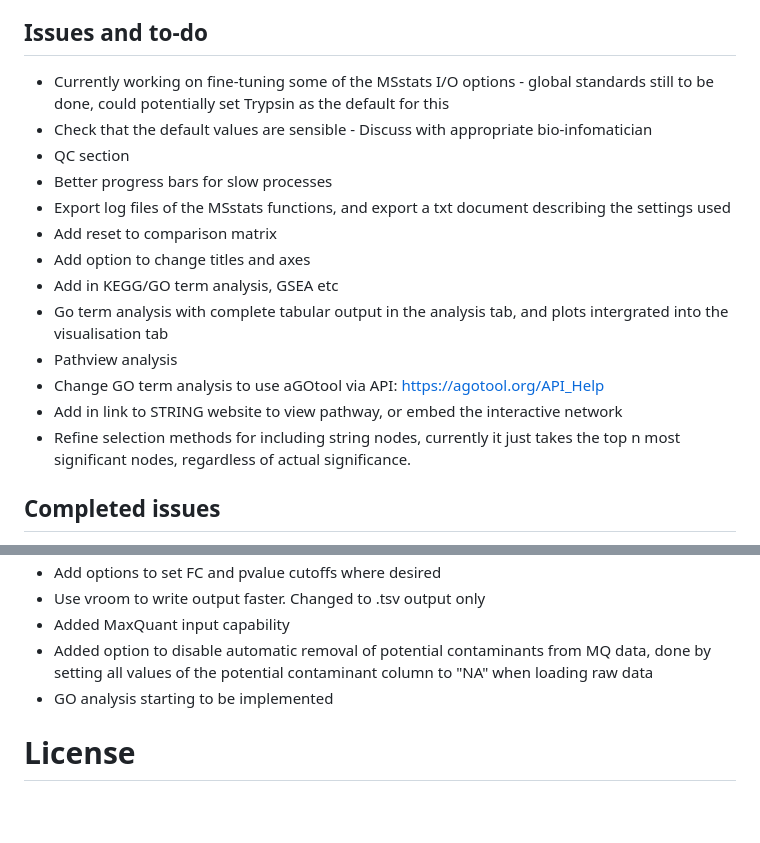
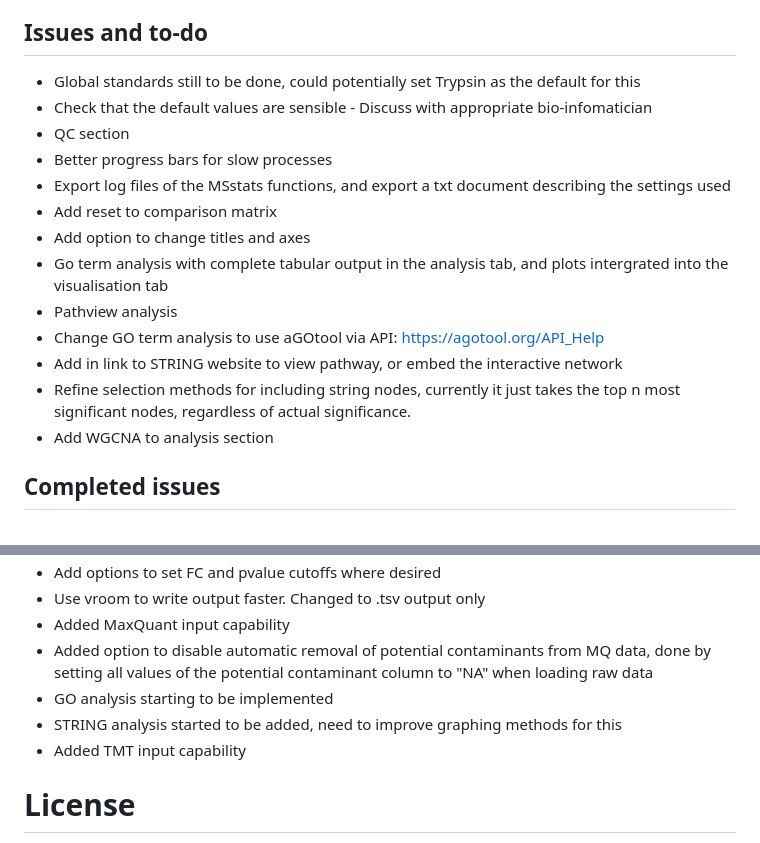
Before and after one commit to samsiljee/MS_analysis, a Markdown page: README.md, 2 parts joined by grey strips. Rendered like a GitHub page; blank space fills up the shorter version.

```diff
--- a/README.md
+++ b/README.md
@@ -54,19 +54,19 @@ A shiny app to analyse mass spectromtetry for proteomics data - from PSMs to vis
   - Good resource on visualising enrichment analysis: https://yulab-smu.top/biomedical-knowledge-mining-book/enrichplot.html
 
 ## Issues and to-do
-  - Currently working on fine-tuning some of the MSstats I/O options - global standards still to be done, could potentially set Trypsin as the default for this
+  - Global standards still to be done, could potentially set Trypsin as the default for this
   - Check that the default values are sensible - Discuss with appropriate bio-infomatician
   - QC section
   - Better progress bars for slow processes
   - Export log files of the MSstats functions, and export a txt document describing the settings used
   - Add reset to comparison matrix
   - Add option to change titles and axes
-  - Add in KEGG/GO term analysis, GSEA etc
   - Go term analysis with complete tabular output in the analysis tab, and plots intergrated into the visualisation tab
   - Pathview analysis
   - Change GO term analysis to use aGOtool via API: https://agotool.org/API_Help
   - Add in link to STRING website to view pathway, or embed the interactive network
   - Refine selection methods for including string nodes, currently it just takes the top n most significant nodes, regardless of actual significance.
+  - Add WGCNA to analysis section
 
 ## Completed issues
   - Add copyright to repository/scripts
@@ -81,6 +81,8 @@ A shiny app to analyse mass spectromtetry for proteomics data - from PSMs to vis
   - Added MaxQuant input capability
   - Added option to disable automatic removal of potential contaminants from MQ data, done by setting all values of the potential contaminant column to "NA" when loading raw data
   - GO analysis starting to be implemented
+  - STRING analysis started to be added, need to improve graphing methods for this
+  - Added TMT input capability
 
 # License
 Feel free to use this code as you wish under the MIT license, however an acknowledgement would be nice. Thanks!
```
